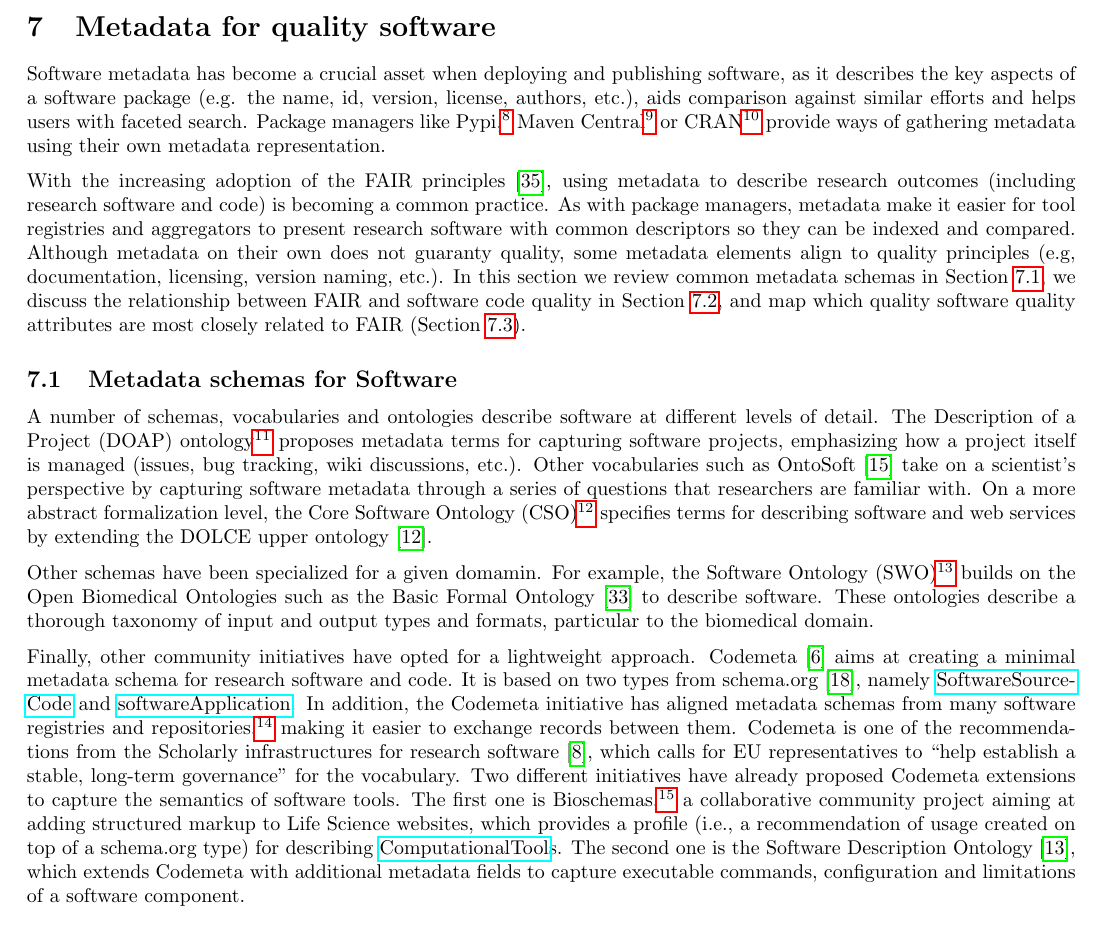
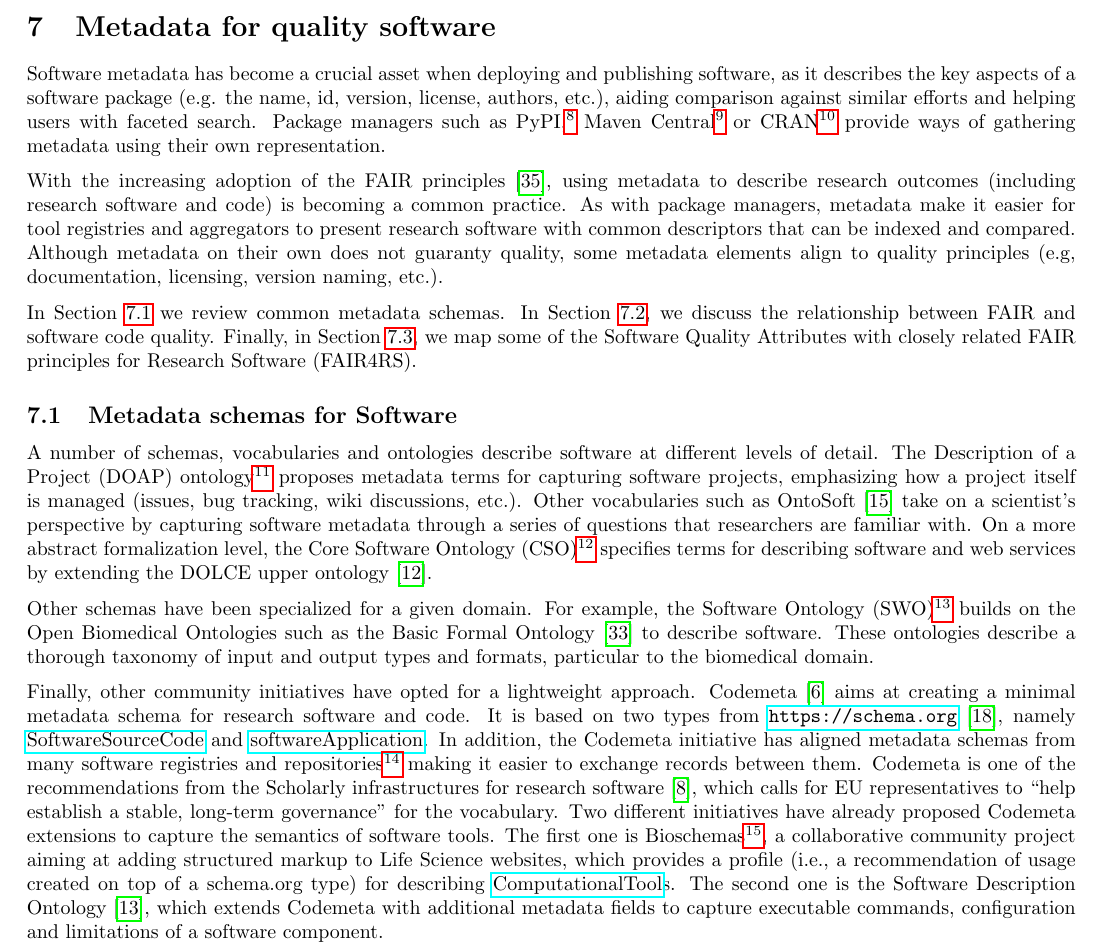
Before and after one commit to eosc-sq/ensure-sq, a LaTeX document (latex/main.tex, which reads latex/07-metadata.tex): part of page 27 of 44, cut so that both start at the same text. Compiled offline with pdfLaTeX.

Commit message:
section 7 small corrections

```diff
--- a/latex/07-metadata.tex
+++ b/latex/07-metadata.tex
@@ -1,17 +1,19 @@
 %\dg{small intro on the relationship between quality and metadata. The scope is tricky, and so it is the level of granularity}
 
-Software metadata has become a crucial asset when deploying and publishing software, as it describes the key aspects of a software package (e.g. the name, id, version, license, authors, etc.), aids comparison against similar efforts and helps users with faceted search. Package managers like Pypi,\footnote{\url{https://pypi.org/}} Maven Central\footnote{\url{https://search.maven.org/}} or CRAN\footnote{\url{https://cran.r-project.org/}} provide ways of gathering metadata using their own metadata representation.
+Software metadata has become a crucial asset when deploying and publishing software, as it describes the key aspects of a software package (e.g. the name, id, version, license, authors, etc.), aiding comparison against similar efforts and helping users with faceted search. Package managers such as PyPI,\footnote{\url{https://pypi.org/}} Maven Central\footnote{\url{https://search.maven.org/}} or CRAN\footnote{\url{https://cran.r-project.org/}} provide ways of gathering metadata using their own  representation.
 
-With the increasing adoption of the FAIR principles~\cite{wilkinson_fair_2016}, using metadata to describe research outcomes (including research software and code) is becoming a common practice. As with package managers, metadata make it easier for tool registries and aggregators to present research software with common descriptors so they can be indexed and compared. Although metadata on their own does not guaranty quality, some metadata elements align to quality principles (e.g, documentation, licensing, version naming, etc.). In this section we review common metadata schemas in Section \ref{subsec:schemas}, we discuss the relationship between FAIR and software code quality in Section \ref{subsec:fair4rs}, and map which quality software quality attributes are most closely related to FAIR (Section \ref{subsec:fair4rs_fair}).
+With the increasing adoption of the FAIR principles~\cite{wilkinson_fair_2016}, using metadata to describe research outcomes (including research software and code) is becoming a common practice. As with package managers, metadata make it easier for tool registries and aggregators to present research software with common descriptors that can be indexed and compared. Although metadata on their own does not guaranty quality, some metadata elements align to quality principles (e.g, documentation, licensing, version naming, etc.).
+
+In Section~\ref{subsec:schemas} we review common metadata schemas. In Section~\ref{subsec:fair4rs}, we discuss the relationship between FAIR and software code quality. Finally, in Section \ref{subsec:fair4rs_fair}, we map some of the Software Quality Attributes with closely related FAIR principles for Research Software (FAIR4RS).
 
 \subsection{Metadata schemas for Software}
 \label{subsec:schemas}
 
 A number of schemas, vocabularies and ontologies describe software at different levels of detail. The Description of a Project (DOAP) ontology\footnote{\url{http://usefulinc.com/ns/doap}} proposes metadata terms for capturing software projects, emphasizing how a project itself is managed (issues, bug tracking, wiki discussions, etc.). Other vocabularies such as OntoSoft \cite{gil2016ontosoft} take on a scientist's perspective by capturing software metadata through a series of questions that researchers are familiar with. On a more abstract formalization level, the Core Software Ontology (CSO)\footnote{\url{http://km.aifb.kit.edu/sites/cos/}} specifies terms for describing software and web services by extending the DOLCE upper ontology \cite{gangemi2002sweetening}.
 
-Other schemas have been specialized for a given domamin. For example, the Software Ontology (SWO)\footnote{\url{http://purl.obolibrary.org/obo/swo.owl}} builds on the Open Biomedical Ontologies such as the Basic Formal Ontology \cite{spear2016functions} to describe software. These ontologies describe a thorough taxonomy of input and output types and formats, particular to the biomedical domain.
+Other schemas have been specialized for a given domain. For example, the Software Ontology (SWO)\footnote{\url{http://purl.obolibrary.org/obo/swo.owl}} builds on the Open Biomedical Ontologies such as the Basic Formal Ontology \cite{spear2016functions} to describe software. These ontologies describe a thorough taxonomy of input and output types and formats, particular to the biomedical domain.
 
-Finally, other community initiatives have opted for a lightweight approach. Codemeta \cite{Boettigeral2017} aims at creating a minimal metadata schema for research software and code. It is based on two types from schema.org \cite{guha_schemaorg_2016}, namely \href{https://schema.org/SoftwareSourceCode}{SoftwareSourceCode} and \href{https://schema.org/SoftwareApplication}{softwareApplication}. In addition, the Codemeta initiative has aligned metadata schemas from many software registries and repositories,\footnote{\url{https://codemeta.github.io/crosswalk/}} making it easier to exchange records between them. Codemeta is one of the recommendations from the Scholarly infrastructures for research software~\cite{sirs_2019}, which calls for EU representatives to ``help establish a stable, long-term governance" for the vocabulary. Two different initiatives have already proposed Codemeta extensions to capture the semantics of software tools. The first one is Bioschemas,\footnote{\url{https://bioschemas.org/}} a collaborative community project aiming at adding structured markup to Life Science websites, which provides a profile (i.e., a recommendation of usage created on top of a schema.org type) for describing \href{https://bioschemas.org/profiles/ComputationalTool}{ComputationalTool}s. The second one is the Software Description Ontology \cite{garijo2019okg}, which extends Codemeta with additional metadata fields to capture executable commands, configuration and limitations of a software component.
+Finally, other community initiatives have opted for a lightweight approach. Codemeta~\cite{Boettigeral2017} aims at creating a minimal metadata schema for research software and code. It is based on two types from \url{https://schema.org}~\cite{guha_schemaorg_2016}, namely \href{https://schema.org/SoftwareSourceCode}{SoftwareSourceCode} and \href{https://schema.org/SoftwareApplication}{softwareApplication}. In addition, the Codemeta initiative has aligned metadata schemas from many software registries and repositories\footnote{\url{https://codemeta.github.io/crosswalk/}} making it easier to exchange records between them. Codemeta is one of the recommendations from the Scholarly infrastructures for research software~\cite{sirs_2019}, which calls for EU representatives to ``help establish a stable, long-term governance'' for the vocabulary. Two different initiatives have already proposed Codemeta extensions to capture the semantics of software tools. The first one is Bioschemas\footnote{\url{https://bioschemas.org/}}, a collaborative community project aiming at adding structured markup to Life Science websites, which provides a profile (i.e., a recommendation of usage created on top of a schema.org type) for describing \href{https://bioschemas.org/profiles/ComputationalTool}{ComputationalTool}s. The second one is the Software Description Ontology \cite{garijo2019okg}, which extends Codemeta with additional metadata fields to capture executable commands, configuration and limitations of a software component.
 
 
 
```
Also changed, not shown: latex/07-metadata.tex (3 more changed lines).
